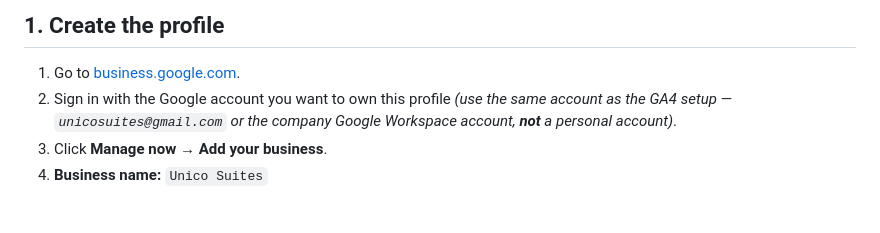
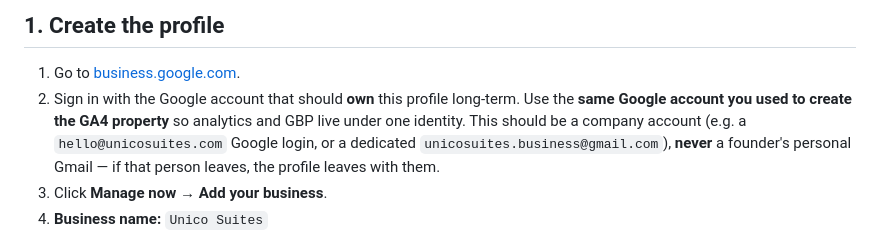
Before and after one commit to unicosuites/UnicoSuites, a Markdown page: docs/google-business-profile-guide.md, the part around the change. Drawn GitHub-style; blank space fills up the shorter version.

Commit message:
Remove invented example email from GBP guide
Replace placeholder unicosuites@gmail.com (which doesn't exist) with
explicit guidance to use the same Google account as the GA4 property,
and to avoid personal Gmail accounts that would strand the profile if
the owner leaves.

Co-Authored-By: Claude Opus 4.7 <noreply@anthropic.com>

```diff
--- a/docs/google-business-profile-guide.md
+++ b/docs/google-business-profile-guide.md
@@ -8,7 +8,7 @@
 ## 1. Create the profile
 
 1. Go to [business.google.com](https://business.google.com).
-2. Sign in with the Google account you want to own this profile *(use the same account as the GA4 setup — `unicosuites@gmail.com` or the company Google Workspace account, **not** a personal account)*.
+2. Sign in with the Google account that should **own** this profile long-term. Use the **same Google account you used to create the GA4 property** so analytics and GBP live under one identity. This should be a company account (e.g. a `hello@unicosuites.com` Google login, or a dedicated `unicosuites.business@gmail.com`), **never** a founder's personal Gmail — if that person leaves, the profile leaves with them.
 3. Click **Manage now** → **Add your business**.
 4. **Business name:** `Unico Suites`
 5. **Business category (primary):** `Property management company`
```
